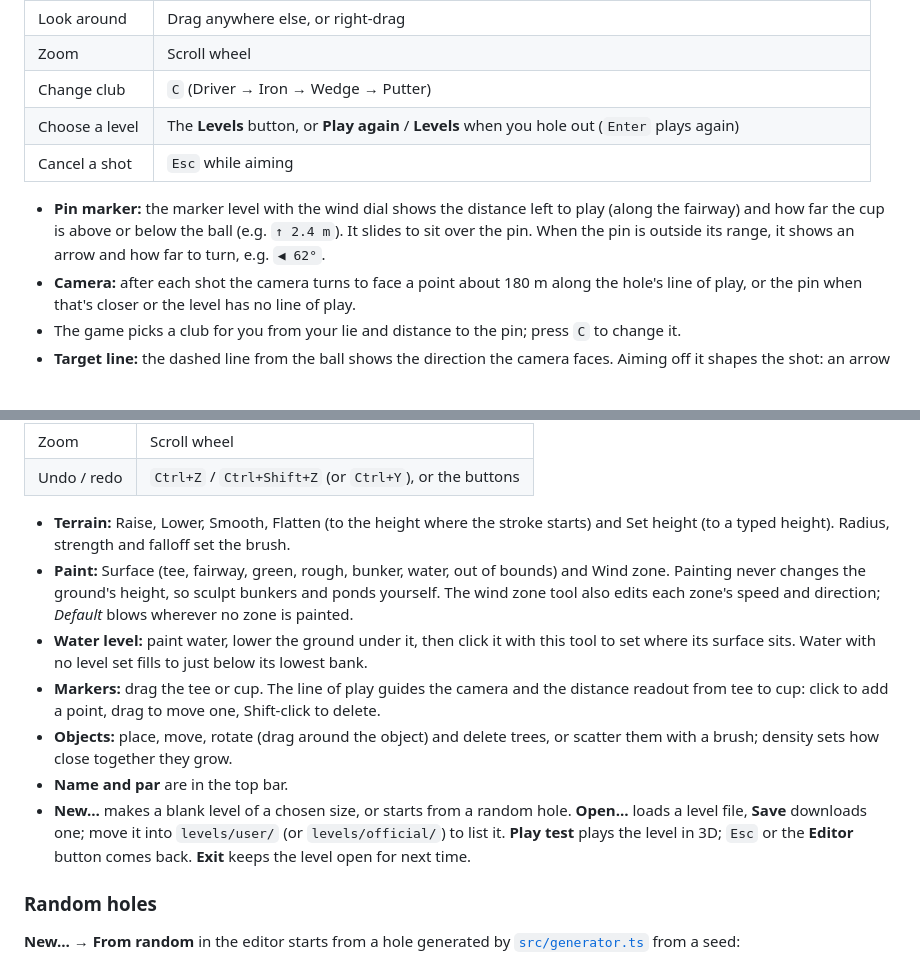
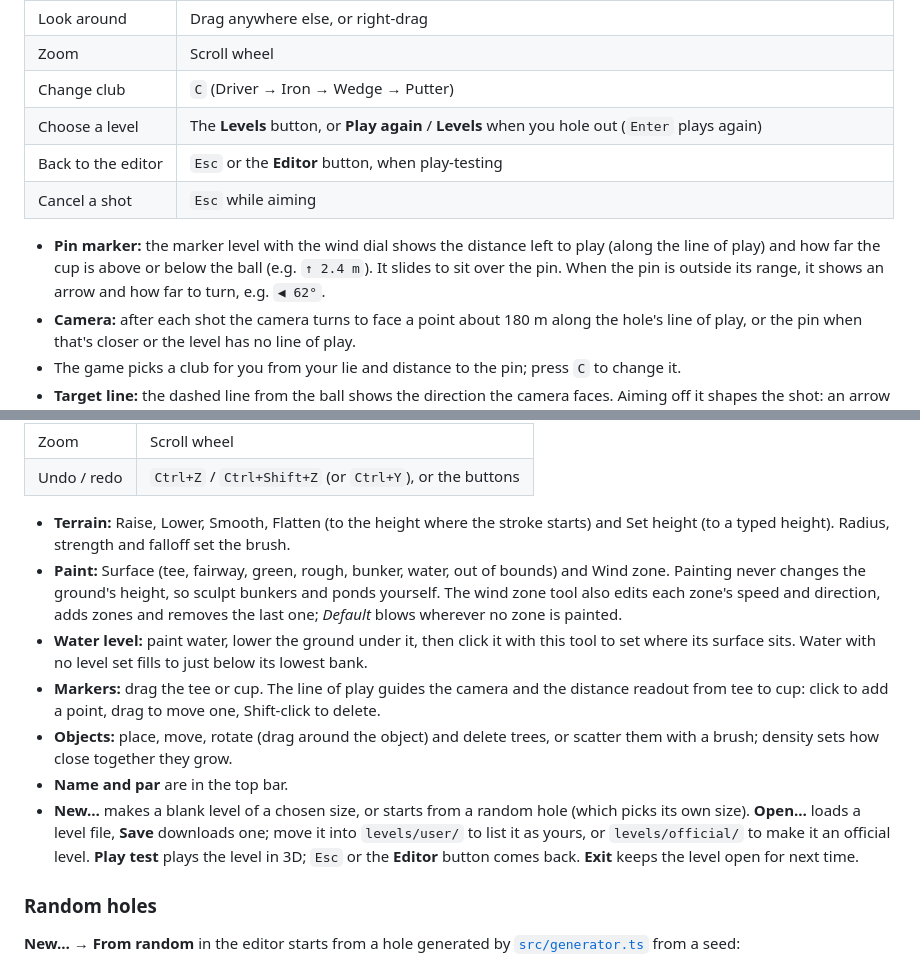
Before and after one commit to jackiedeng0/browser-golf-game, a Markdown page: README.md, 2 parts joined by grey strips. GitHub-like rendering; blank space fills up the shorter version.

Commit message:
Update README for the play-test controls and editor details
Co-Authored-By: Claude Opus 5.5 <noreply@anthropic.com>

```diff
--- a/README.md
+++ b/README.md
@@ -32,9 +32,10 @@ The game runs entirely in the browser with no backend, so you can host the conte
 | Zoom | Scroll wheel |
 | Change club | `C` (Driver → Iron → Wedge → Putter) |
 | Choose a level | The **Levels** button, or **Play again** / **Levels** when you hole out (`Enter` plays again) |
+| Back to the editor | `Esc` or the **Editor** button, when play-testing |
 | Cancel a shot | `Esc` while aiming |
 
-- **Pin marker:** the marker level with the wind dial shows the distance left to play (along the fairway) and how far the cup is above or below the ball (e.g. `↑ 2.4 m`). It slides to sit over the pin. When the pin is outside its range, it shows an arrow and how far to turn, e.g. `◀ 62°`.
+- **Pin marker:** the marker level with the wind dial shows the distance left to play (along the line of play) and how far the cup is above or below the ball (e.g. `↑ 2.4 m`). It slides to sit over the pin. When the pin is outside its range, it shows an arrow and how far to turn, e.g. `◀ 62°`.
 - **Camera:** after each shot the camera turns to face a point about 180 m along the hole's line of play, or the pin when that's closer or the level has no line of play.
 - The game picks a club for you from your lie and distance to the pin; press `C` to change it.
 - **Target line:** the dashed line from the ball shows the direction the camera faces. Aiming off it shapes the shot: an arrow pointing right is an in-to-out path and draws (curves left), and pointing left fades. The power bar names the shape, e.g. *Slight draw* or *Max fade*. The arrow stops turning at the 48° limit. To aim somewhere new, turn the camera. The putter has no sidespin and can aim anywhere.
@@ -69,12 +70,12 @@ A top-down map of the level, shaded by height with 1 m contour lines (stronger e
 | Undo / redo | `Ctrl+Z` / `Ctrl+Shift+Z` (or `Ctrl+Y`), or the buttons |
 
 - **Terrain:** Raise, Lower, Smooth, Flatten (to the height where the stroke starts) and Set height (to a typed height). Radius, strength and falloff set the brush.
-- **Paint:** Surface (tee, fairway, green, rough, bunker, water, out of bounds) and Wind zone. Painting never changes the ground's height, so sculpt bunkers and ponds yourself. The wind zone tool also edits each zone's speed and direction; *Default* blows wherever no zone is painted.
+- **Paint:** Surface (tee, fairway, green, rough, bunker, water, out of bounds) and Wind zone. Painting never changes the ground's height, so sculpt bunkers and ponds yourself. The wind zone tool also edits each zone's speed and direction, adds zones and removes the last one; *Default* blows wherever no zone is painted.
 - **Water level:** paint water, lower the ground under it, then click it with this tool to set where its surface sits. Water with no level set fills to just below its lowest bank.
 - **Markers:** drag the tee or cup. The line of play guides the camera and the distance readout from tee to cup: click to add a point, drag to move one, Shift-click to delete.
 - **Objects:** place, move, rotate (drag around the object) and delete trees, or scatter them with a brush; density sets how close together they grow.
 - **Name and par** are in the top bar.
-- **New…** makes a blank level of a chosen size, or starts from a random hole. **Open…** loads a level file, **Save** downloads one; move it into `levels/user/` (or `levels/official/`) to list it. **Play test** plays the level in 3D; `Esc` or the **Editor** button comes back. **Exit** keeps the level open for next time.
+- **New…** makes a blank level of a chosen size, or starts from a random hole (which picks its own size). **Open…** loads a level file, **Save** downloads one; move it into `levels/user/` to list it as yours, or `levels/official/` to make it an official level. **Play test** plays the level in 3D; `Esc` or the **Editor** button comes back. **Exit** keeps the level open for next time.
 
 ### Random holes
 
```
